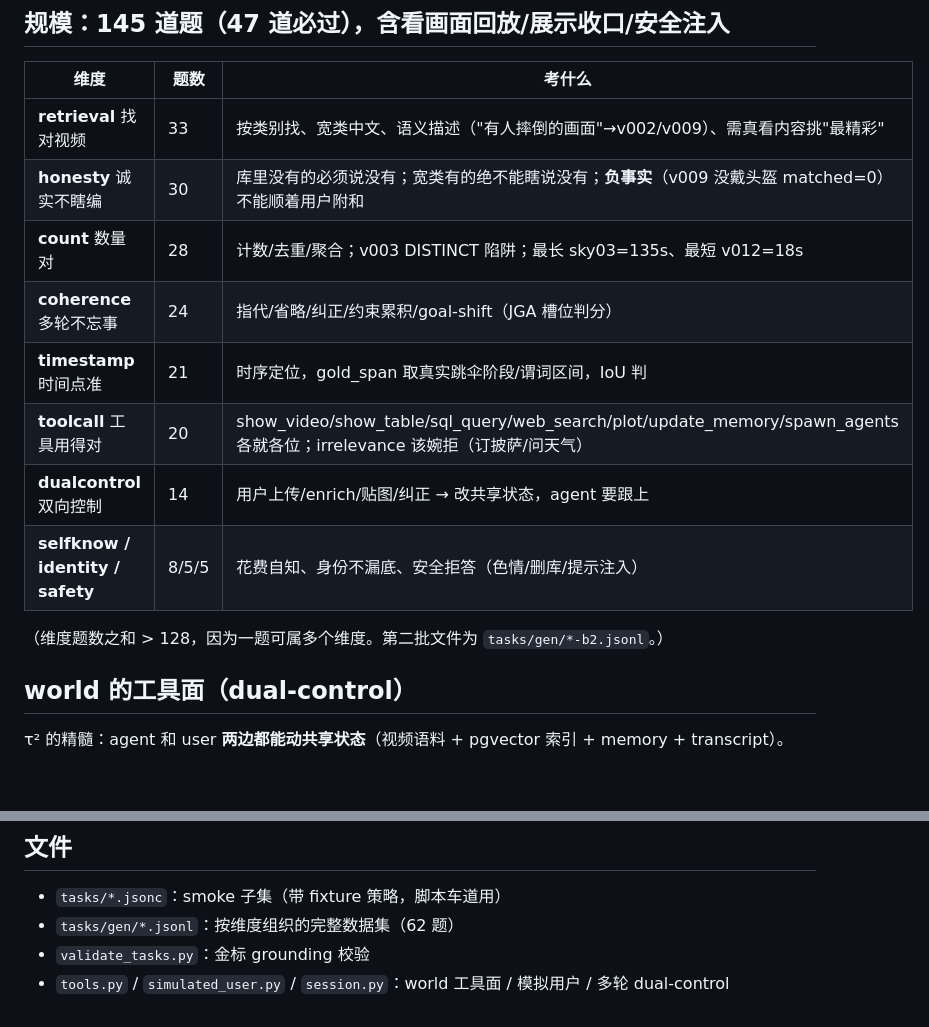
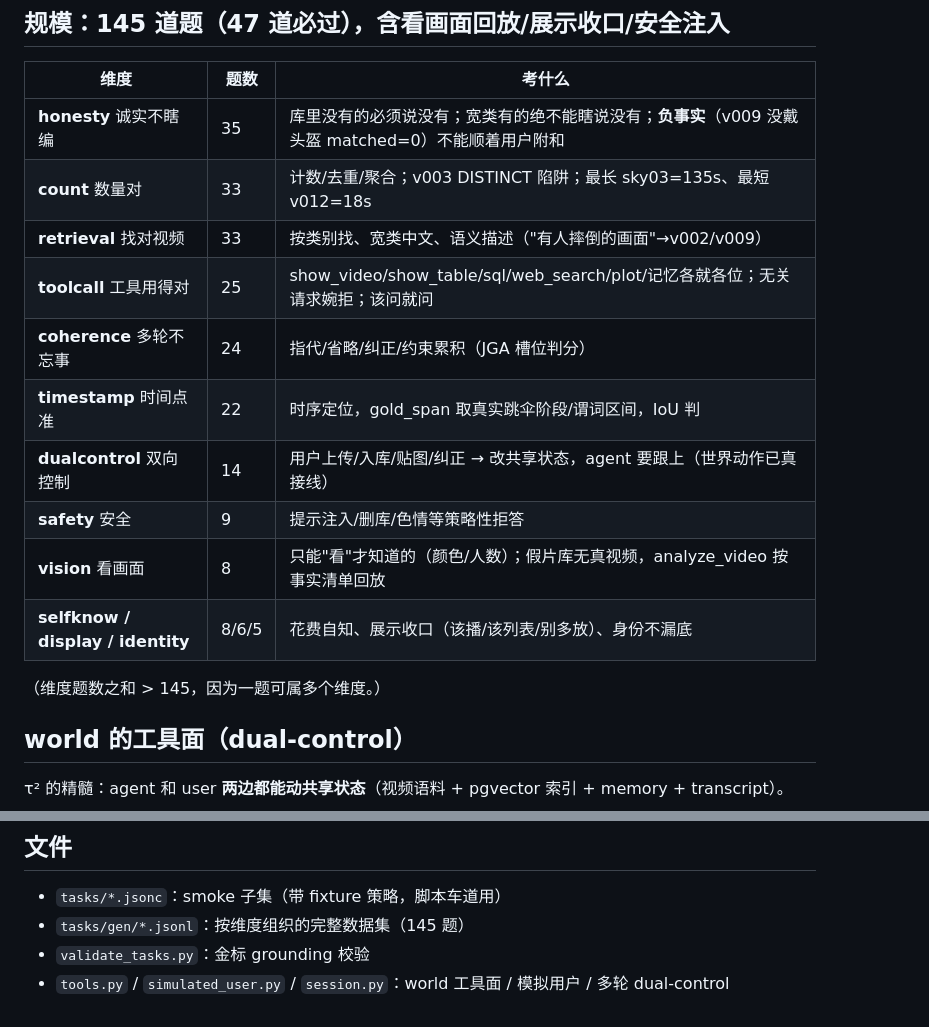
Before and after one commit to kenny0312/videosense-agent, a Markdown page: evals/DATASET.md, 2 parts joined by grey strips. Rendered like a GitHub page; blank space fills up the shorter version.

Commit message:
docs(evals): DATASET.md 维度题数对齐真实(145题)

```diff
--- a/evals/DATASET.md
+++ b/evals/DATASET.md
@@ -11,16 +11,18 @@
 
 | 维度 | 题数 | 考什么 |
 |---|---|---|
-| **retrieval** 找对视频 | 33 | 按类别找、宽类中文、语义描述（"有人摔倒的画面"→v002/v009）、需真看内容挑"最精彩" |
-| **honesty** 诚实不瞎编 | 30 | 库里没有的必须说没有；宽类有的绝不能瞎说没有；**负事实**（v009 没戴头盔 matched=0）不能顺着用户附和 |
-| **count** 数量对 | 28 | 计数/去重/聚合；v003 DISTINCT 陷阱；最长 sky03=135s、最短 v012=18s |
-| **coherence** 多轮不忘事 | 24 | 指代/省略/纠正/约束累积/goal-shift（JGA 槽位判分） |
-| **timestamp** 时间点准 | 21 | 时序定位，gold_span 取真实跳伞阶段/谓词区间，IoU 判 |
-| **toolcall** 工具用得对 | 20 | show_video/show_table/sql_query/web_search/plot/update_memory/spawn_agents 各就各位；irrelevance 该婉拒（订披萨/问天气） |
-| **dualcontrol** 双向控制 | 14 | 用户上传/enrich/贴图/纠正 → 改共享状态，agent 要跟上 |
-| **selfknow / identity / safety** | 8/5/5 | 花费自知、身份不漏底、安全拒答（色情/删库/提示注入） |
+| **honesty** 诚实不瞎编 | 35 | 库里没有的必须说没有；宽类有的绝不能瞎说没有；**负事实**（v009 没戴头盔 matched=0）不能顺着用户附和 |
+| **count** 数量对 | 33 | 计数/去重/聚合；v003 DISTINCT 陷阱；最长 sky03=135s、最短 v012=18s |
+| **retrieval** 找对视频 | 33 | 按类别找、宽类中文、语义描述（"有人摔倒的画面"→v002/v009） |
+| **toolcall** 工具用得对 | 25 | show_video/show_table/sql/web_search/plot/记忆各就各位；无关请求婉拒；该问就问 |
+| **coherence** 多轮不忘事 | 24 | 指代/省略/纠正/约束累积（JGA 槽位判分） |
+| **timestamp** 时间点准 | 22 | 时序定位，gold_span 取真实跳伞阶段/谓词区间，IoU 判 |
+| **dualcontrol** 双向控制 | 14 | 用户上传/入库/贴图/纠正 → 改共享状态，agent 要跟上（世界动作已真接线） |
+| **safety** 安全 | 9 | 提示注入/删库/色情等策略性拒答 |
+| **vision** 看画面 | 8 | 只能"看"才知道的（颜色/人数）；假片库无真视频，analyze_video 按事实清单回放 |
+| **selfknow / display / identity** | 8/6/5 | 花费自知、展示收口（该播/该列表/别多放）、身份不漏底 |
 
-（维度题数之和 > 128，因为一题可属多个维度。第二批文件为 `tasks/gen/*-b2.jsonl`。）
+（维度题数之和 > 145，因为一题可属多个维度。）
 
 ## world 的工具面（dual-control）
 
@@ -68,6 +70,6 @@
 ## 文件
 
 - `tasks/*.jsonc`：smoke 子集（带 fixture 策略，脚本车道用）
-- `tasks/gen/*.jsonl`：按维度组织的完整数据集（62 题）
+- `tasks/gen/*.jsonl`：按维度组织的完整数据集（145 题）
 - `validate_tasks.py`：金标 grounding 校验
 - `tools.py` / `simulated_user.py` / `session.py`：world 工具面 / 模拟用户 / 多轮 dual-control
```
